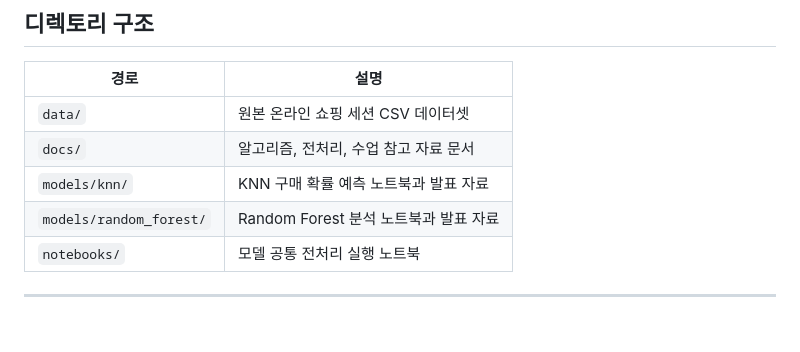
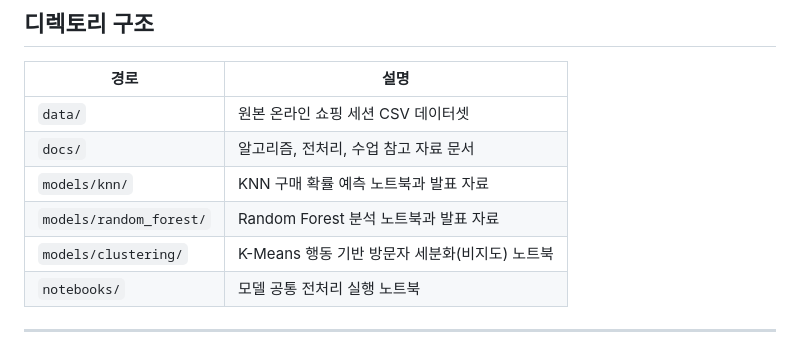
Before and after one commit to ShoppingInsight/shopper-prediction, a Markdown page: README.md, the part around the change. GitHub-like rendering.

Commit message:
docs: README에 clustering 디렉토리 안내 추가
Co-Authored-By: Claude Opus 4.8 <noreply@anthropic.com>

```diff
--- a/README.md
+++ b/README.md
@@ -67,6 +67,7 @@ Python 3.12가 없다면 [python.org](https://www.python.org/downloads/release/p
 | `docs/` | 알고리즘, 전처리, 수업 참고 자료 문서 |
 | `models/knn/` | KNN 구매 확률 예측 노트북과 발표 자료 |
 | `models/random_forest/` | Random Forest 분석 노트북과 발표 자료 |
+| `models/clustering/` | K-Means 행동 기반 방문자 세분화(비지도) 노트북 |
 | `notebooks/` | 모델 공통 전처리 실행 노트북 |
 
 ---
```
